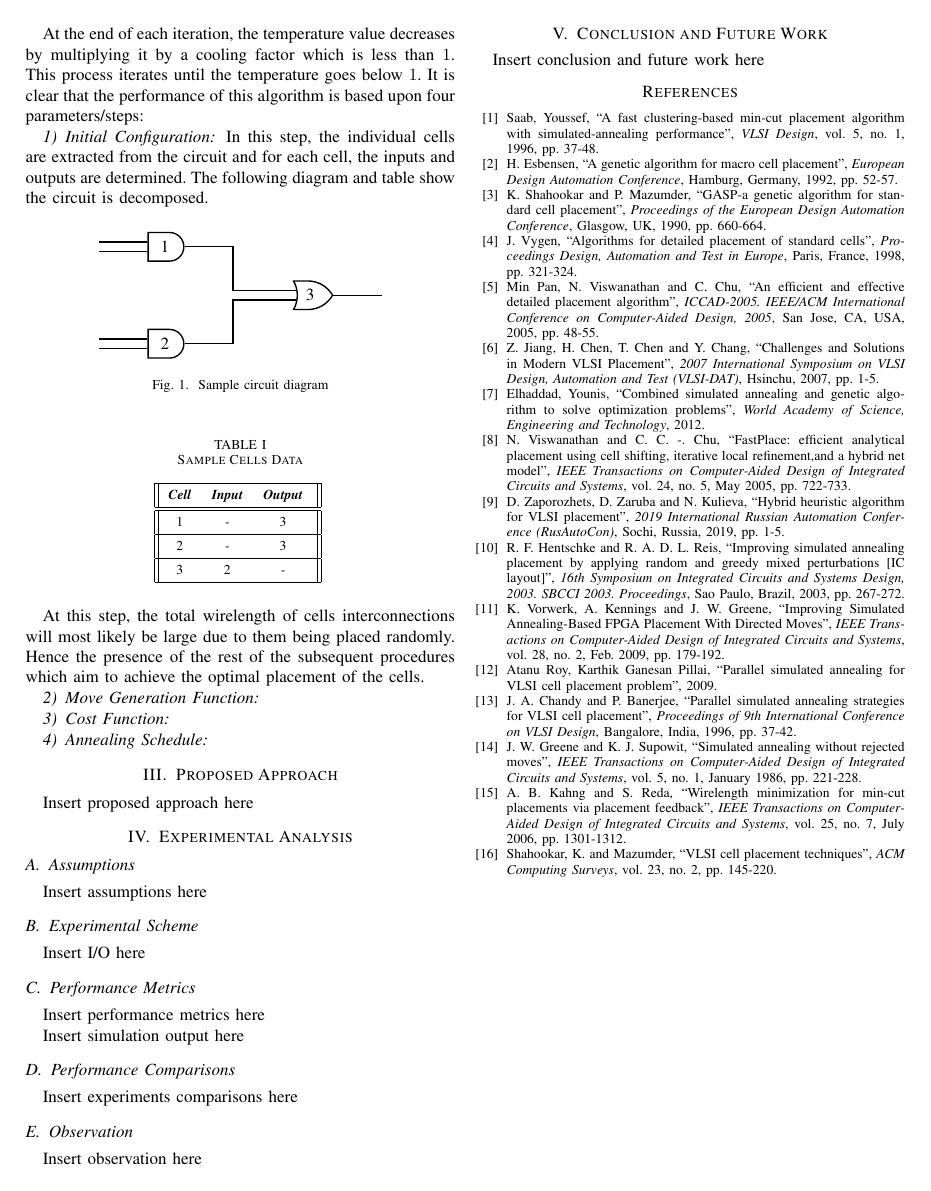
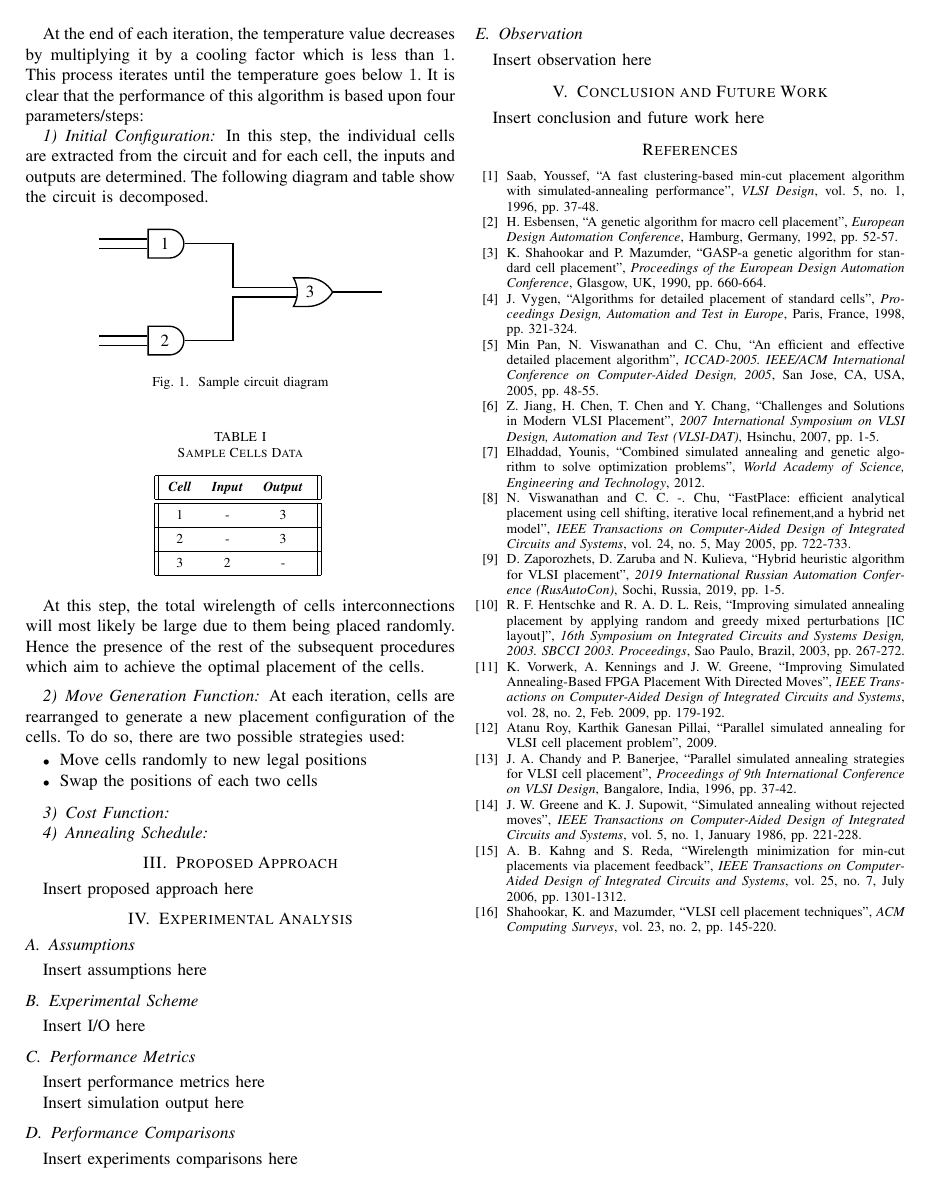
Before and after one commit to naderabdalghani/improving-placement-in-vlsi-design-process-research-paper, a LaTeX paper (paper.tex): page 2 of 2. Compiled offline with pdfLaTeX; a missing font is replaced by an installed copy or a similar font; a LaTeX package or settings file that is missing is left out.

Commit message:
Add Second Subscection of Simulated Annealing

```diff
--- a/paper.tex
+++ b/paper.tex
@@ -131,8 +131,17 @@ In this step, the individual cells are extracted from the circuit and for each c
 \end{table}
 
 At this step, the total wirelength of cells interconnections will most likely be large due to them being placed randomly. Hence the presence of the rest of the subsequent procedures which aim to achieve the optimal placement of the cells.
+\medskip
 
 \subsubsection{Move Generation Function}
+
+At each iteration, cells are rearranged to generate a new placement configuration of the cells. To do so, there are two possible strategies used:
+\begin{itemize}
+    \item Move cells randomly to new legal positions
+    \item Swap the positions of each two cells
+\end{itemize}
+\medskip
+
 \subsubsection{Cost Function}
 \subsubsection{Annealing Schedule}
 
```
Also changed, not shown: paper.pdf.
